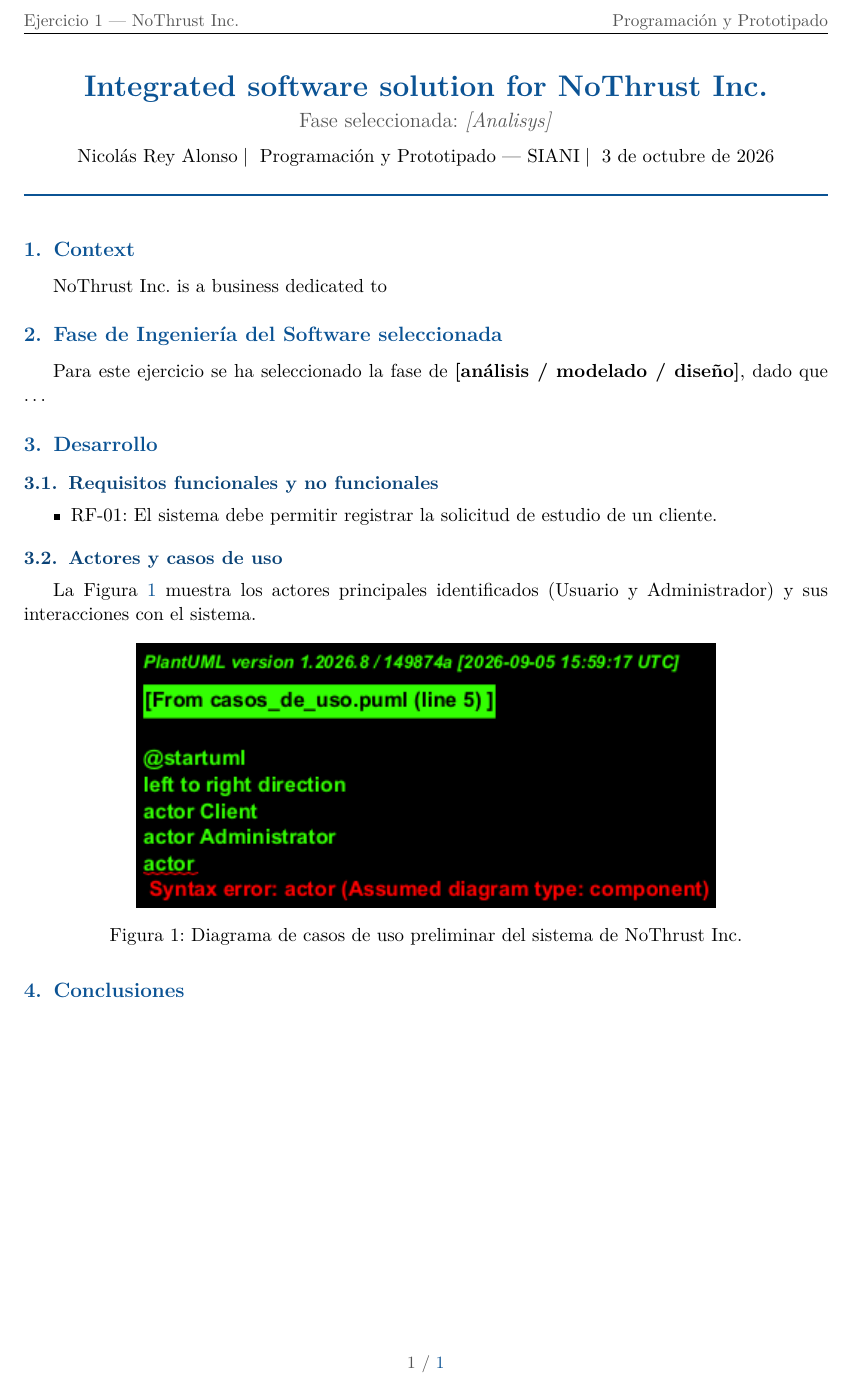
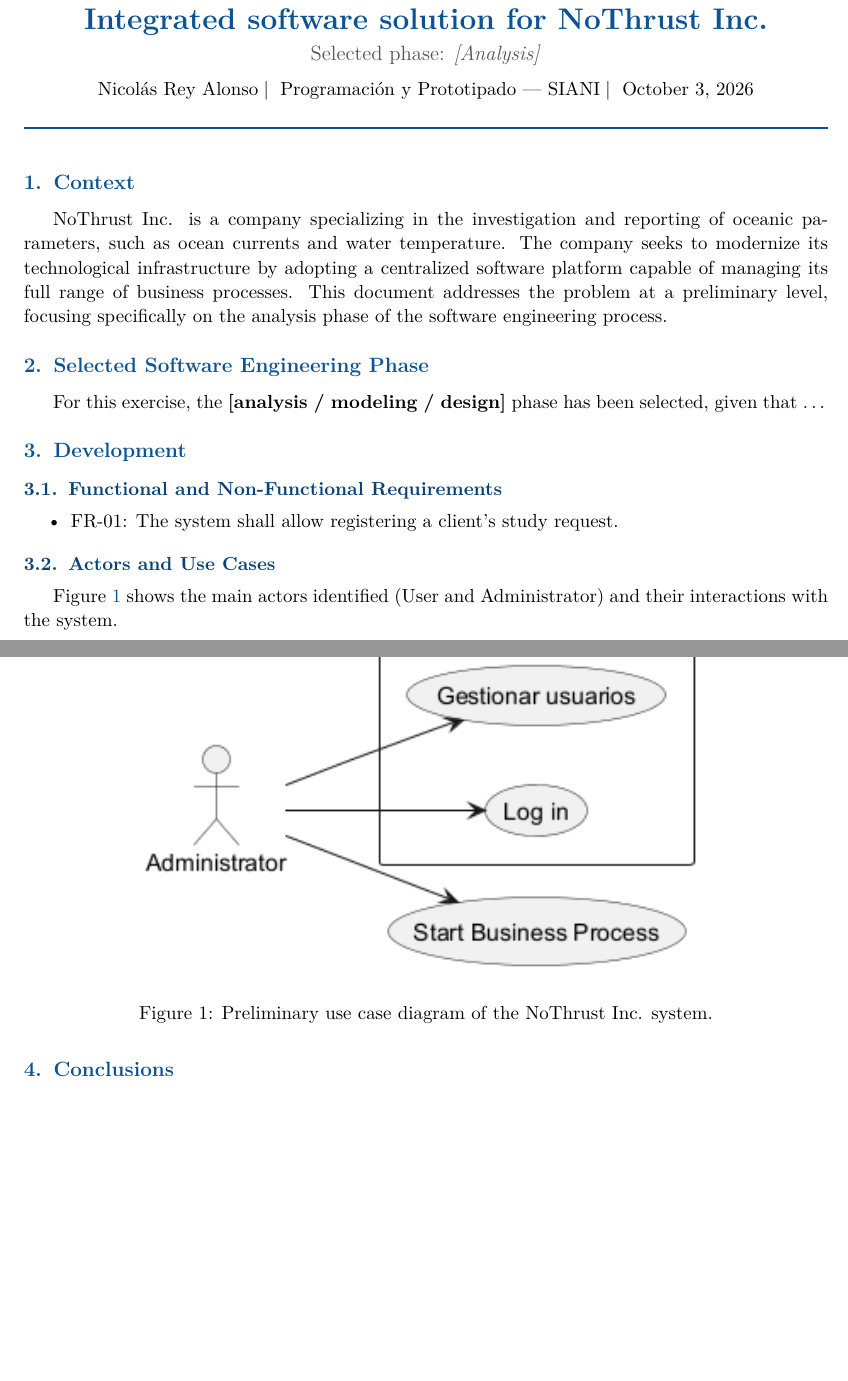
Before and after one commit to NicolasReyAlonso/Ejercicio1_Pro_Y_Pro, a LaTeX document (main.tex): part of the page before the commit and two parts of pages 1 and 2 of 2 after it, the two joined at a grey line, cut at the place of the change, the shorter picture padded with empty space. Compiled offline with pdfLaTeX.

Commit message:
Update language and use cases

```diff
--- a/main.tex
+++ b/main.tex
@@ -5,7 +5,7 @@
 \documentclass[11pt,a4paper]{article}
 
 % --------------------------- Idioma / codificación ---------------------------
-\usepackage[spanish,es-tabla]{babel}  % Cambia a [english] si escribes en inglés
+\usepackage[english]{babel}
 \usepackage[utf8]{inputenc}
 \usepackage[T1]{fontenc}
 \usepackage{lmodern}
@@ -17,7 +17,7 @@
 
 % --------------------------- Color corporativo ---------------------------
 \usepackage{xcolor}
-\definecolor{accent}{HTML}{0B5394}   % azul profesional (cámbialo si quieres otro)
+\definecolor{accent}{HTML}{0B5394}
 \definecolor{accentlight}{HTML}{E8F0FA}
 \definecolor{greytext}{HTML}{555555}
 
@@ -54,7 +54,7 @@
 
 % --------------------------- Datos del documento ---------------------------
 \newcommand{\miTitulo}{Integrated software solution for NoThrust Inc.}
-\newcommand{\miSubtitulo}{Fase seleccionada: \emph{[Analisys]}}
+\newcommand{\miSubtitulo}{Selected phase: \emph{[Analysis]}}
 \newcommand{\miAutor}{Nicolás Rey Alonso}
 \newcommand{\miAsignatura}{Programación y Prototipado --- SIANI}
 
@@ -78,50 +78,55 @@
 
 \section{Context}
 
-NoThrust Inc. is a business dedicated to
+NoThrust Inc. is a company specializing in the investigation and reporting of
+oceanic parameters, such as ocean currents and water temperature. The company
+seeks to modernize its technological infrastructure by adopting a centralized
+software platform capable of managing its full range of business processes.
+This document addresses the problem at a preliminary level, focusing
+specifically on the analysis phase of the software engineering process.
 
 
 % =====================================================================
 % 2. FASE SELECCIONADA Y JUSTIFICACIÓN
 % =====================================================================
-\section{Fase de Ingeniería del Software seleccionada}
+\section{Selected Software Engineering Phase}
 
 % EDITA: indica aquí qué fase eliges (análisis, modelado o diseño) y
 % justifica brevemente la elección en el contexto de NoThrust Inc.
 % Ejemplo de frase inicial:
-Para este ejercicio se ha seleccionado la fase de \textbf{[análisis /
-modelado / diseño]}, dado que \ldots
+For this exercise, the \textbf{[analysis / modeling / design]} phase has
+been selected, given that \ldots
 
 % =====================================================================
 % 3. DESARROLLO
 % =====================================================================
-\section{Desarrollo}
+\section{Development}
 
 % ---------------------------------------------------------------
 % Si tu fase es ANÁLISIS, esta subsección te sirve de guía:
 % ---------------------------------------------------------------
-\subsection{Requisitos funcionales y no funcionales}
+\subsection{Functional and Non-Functional Requirements}
 
 \begin{itemize}
-  \item RF-01: El sistema debe permitir registrar la solicitud de estudio de un cliente.
+  \item FR-01: The system shall allow registering a client's study request.
 \end{itemize}
 
-\subsection{Actores y casos de uso}
+\subsection{Actors and Use Cases}
 
-La Figura~\ref{fig:casos_uso} muestra los actores principales identificados
-(Usuario y Administrador) y sus interacciones con el sistema.
+Figure~\ref{fig:casos_uso} shows the main actors identified (User and
+Administrator) and their interactions with the system.
 
 \begin{figure}[H]
   \centering
   \includegraphics[width=0.72\textwidth]{casos_de_uso.png}
-  \caption{Diagrama de casos de uso preliminar del sistema de NoThrust Inc.}
+  \caption{Preliminary use case diagram of the NoThrust Inc. system.}
   \label{fig:casos_uso}
 \end{figure}
 
 % =====================================================================
 % 4. CONCLUSIONES
 % =====================================================================
-\section{Conclusiones}
+\section{Conclusions}
 
 % EDITA: 3-5 líneas resumiendo el aporte del análisis/modelado/diseño
 % presentado y cómo contribuye a la solución integrada que busca NoThrust Inc.
```
Also changed, not shown: casos_de_uso.png, main.pdf, 1 other file.
